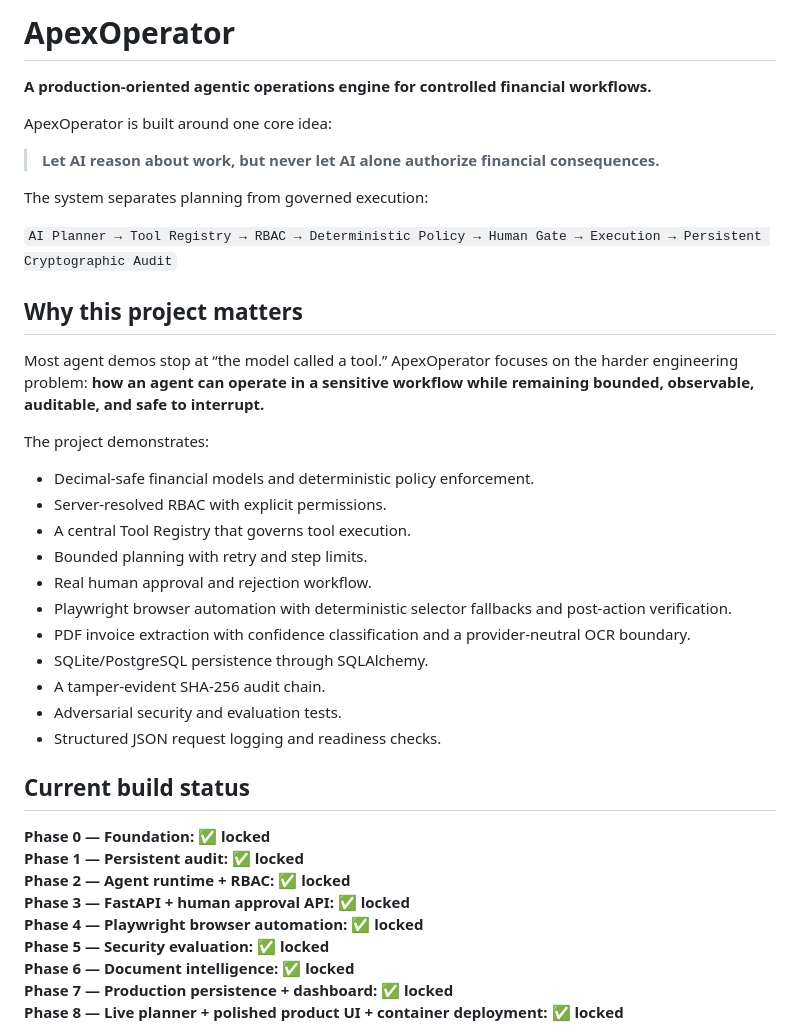
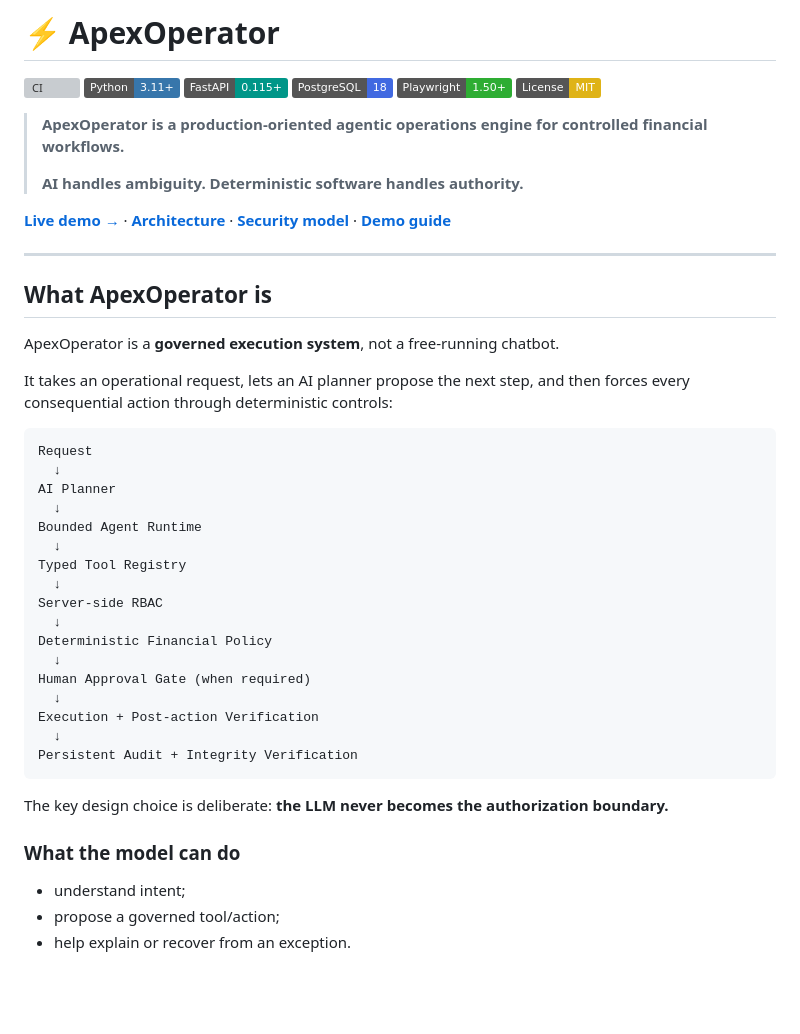
Before and after one commit to Eshablink/ApexOperator, a Markdown page: README.md, the part around one of its changes. Rendered like a GitHub page; badges without logos; blank space fills up the shorter version; grey boxes are pictures that could not be loaded.

```diff
--- a/README.md
+++ b/README.md
@@ -1,42 +1,51 @@
-# ApexOperator
+# ⚡ ApexOperator
 
-**A production-oriented agentic operations engine for controlled financial workflows.**
+[![CI](https://github.com/Eshablink/ApexOperator/actions/workflows/ci.yml/badge.svg)](https://github.com/Eshablink/ApexOperator/actions/workflows/ci.yml)
+[![Python](https://img.shields.io/badge/Python-3.11%2B-3776AB?logo=python&logoColor=white)](https://www.python.org/)
+[![FastAPI](https://img.shields.io/badge/FastAPI-0.115%2B-009688?logo=fastapi&logoColor=white)](https://fastapi.tiangolo.com/)
+[![PostgreSQL](https://img.shields.io/badge/PostgreSQL-18-4169E1?logo=postgresql&logoColor=white)](https://www.postgresql.org/)
+[![Playwright](https://img.shields.io/badge/Playwright-1.50%2B-2EAD33?logo=playwright&logoColor=white)](https://playwright.dev/)
+[![License](https://img.shields.io/badge/License-MIT-yellow.svg)](LICENSE)
 
-ApexOperator is built around one core idea:
+> **ApexOperator is a production-oriented agentic operations engine for controlled financial workflows.**
+>
+> **AI handles ambiguity. Deterministic software handles authority.**
 
-> **Let AI reason about work, but never let AI alone authorize financial consequences.**
+[**Live demo →**](https://apexoperator.onrender.com) · [**Architecture**](docs/ARCHITECTURE.md) · [**Security model**](docs/SECURITY.md) · [**Demo guide**](docs/DEMO.md)
 
-The system separates planning from governed execution:
+---
 
-`AI Planner → Tool Registry → RBAC → Deterministic Policy → Human Gate → Execution → Persistent Cryptographic Audit`
+## What ApexOperator is
 
-## Why this project matters
+ApexOperator is a **governed execution system**, not a free-running chatbot.
 
-Most agent demos stop at “the model called a tool.” ApexOperator focuses on the harder engineering problem: **how an agent can operate in a sensitive workflow while remaining bounded, observable, auditable, and safe to interrupt.**
+It takes an operational request, lets an AI planner propose the next step, and then forces every consequential action through deterministic controls:
 
-The project demonstrates:
+~~~text
+Request
+  ↓
+AI Planner
+  ↓
+Bounded Agent Runtime
+  ↓
+Typed Tool Registry
+  ↓
+Server-side RBAC
+  ↓
+Deterministic Financial Policy
+  ↓
+Human Approval Gate (when required)
+  ↓
+Execution + Post-action Verification
+  ↓
+Persistent Audit + Integrity Verification
+~~~
 
-- Decimal-safe financial models and deterministic policy enforcement.
-- Server-resolved RBAC with explicit permissions.
-- A central Tool Registry that governs tool execution.
-- Bounded planning with retry and step limits.
-- Real human approval and rejection workflow.
-- Playwright browser automation with deterministic selector fallbacks and post-action verification.
-- PDF invoice extraction with confidence classification and a provider-neutral OCR boundary.
-- SQLite/PostgreSQL persistence through SQLAlchemy.
-- A tamper-evident SHA-256 audit chain.
-- Adversarial security and evaluation tests.
-- Structured JSON request logging and readiness checks.
+The key design choice is deliberate: **the LLM never becomes the authorization boundary.**
 
-## Current build status
+### What the model can do
 
-**Phase 0 — Foundation: ✅ locked**
-**Phase 1 — Persistent audit: ✅ locked**
-**Phase 2 — Agent runtime + RBAC: ✅ locked**
-**Phase 3 — FastAPI + human approval API: ✅ locked**
-**Phase 4 — Playwright browser automation: ✅ locked**
-**Phase 5 — Security evaluation: ✅ locked**
-**Phase 6 — Document intelligence: ✅ locked**
-**Phase 7 — Production persistence + dashboard: ✅ locked**
-**Phase 8 — Live planner + polished product UI + container deployment: ✅ locked**
+- understand intent;
+- propose a governed tool/action;
+- help explain or recover from an exception.
 
```
Also changed, not shown: other parts of README.md (+438 -117 lines).
